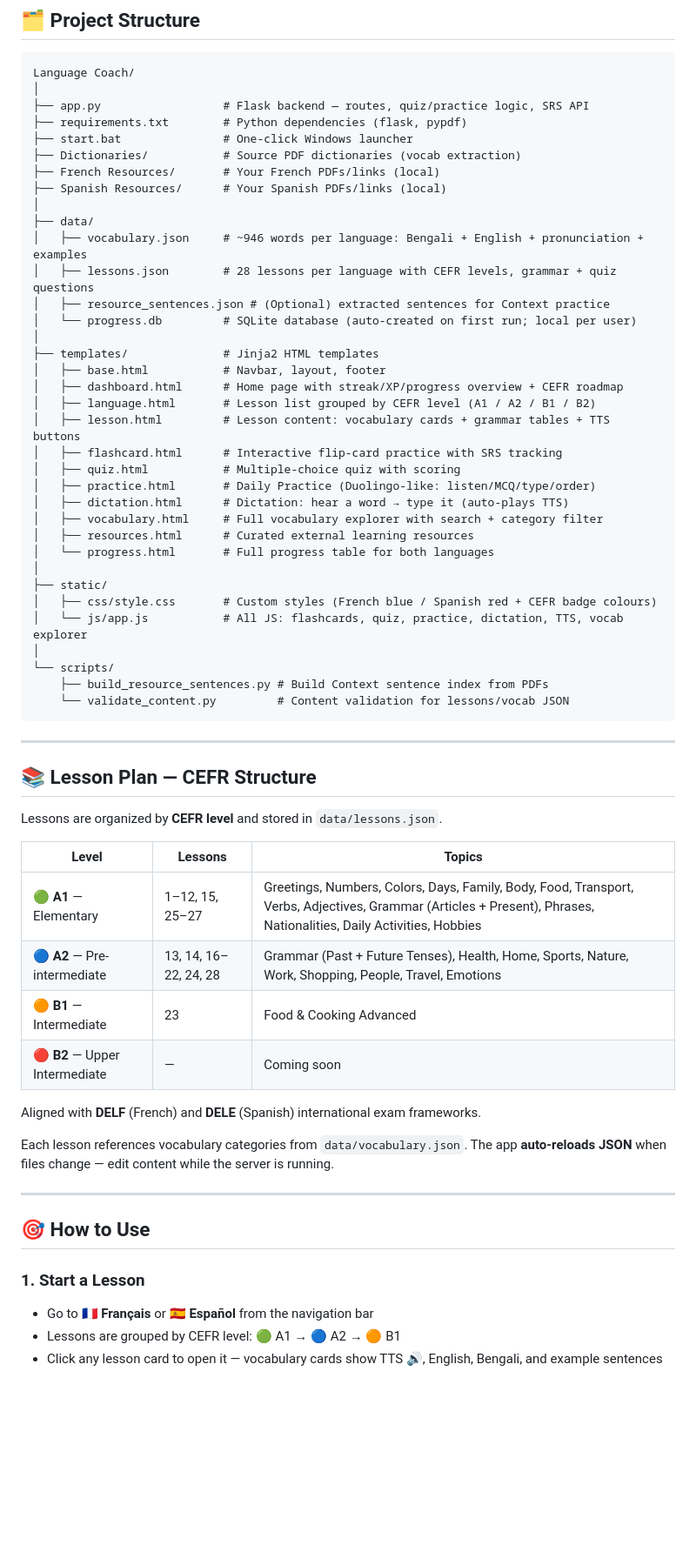
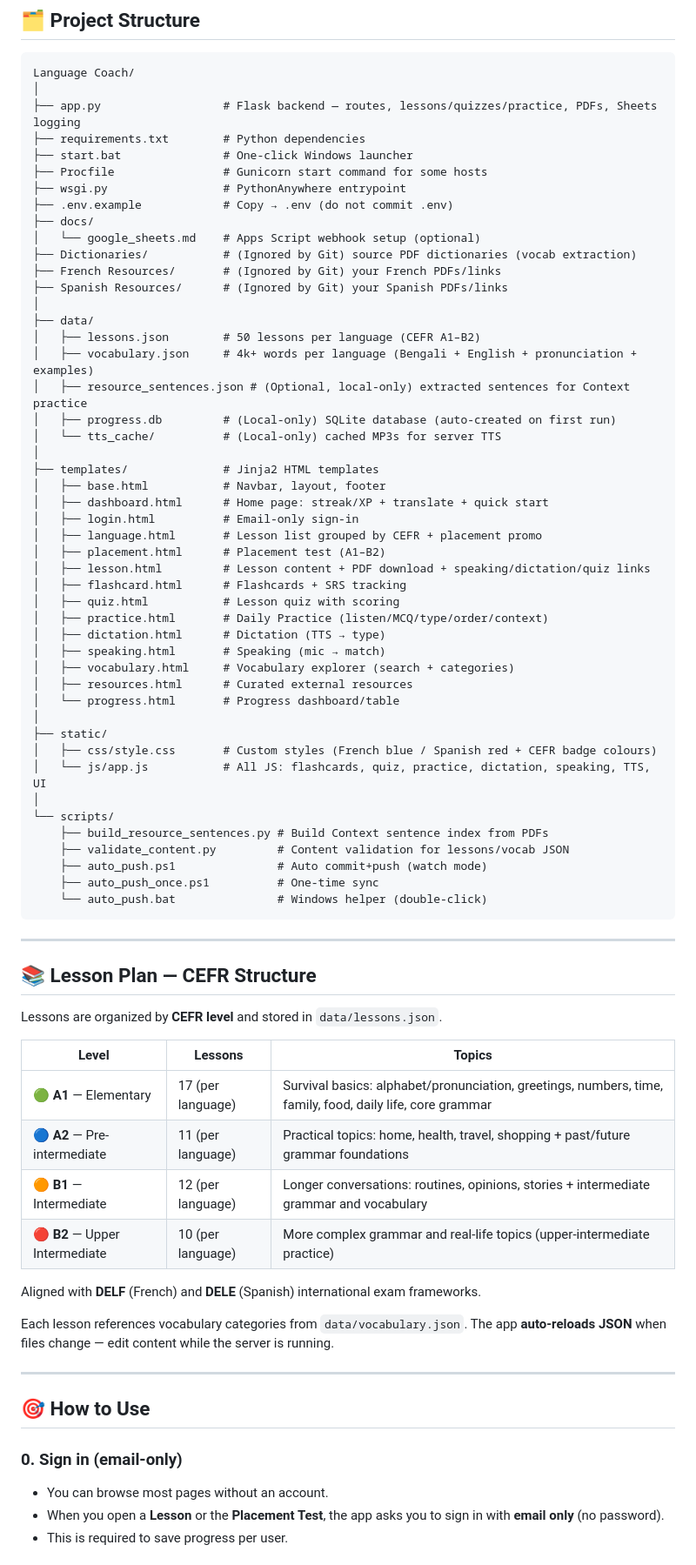
Before and after one commit to Ahsan728/Language_Coach, a Markdown page: README.md, the part around one of its changes. Shown at 87% size. Rendered like a GitHub page; blank space fills up the shorter version.

Commit message:
Improve README with latest features

````diff
--- a/README.md
+++ b/README.md
@@ -102,39 +108,51 @@ Set up the Apps Script webhook and env vars described in:
 ```
 Language Coach/
 │
-├── app.py                  # Flask backend — routes, quiz/practice logic, SRS API
-├── requirements.txt        # Python dependencies (flask, pypdf)
+├── app.py                  # Flask backend — routes, lessons/quizzes/practice, PDFs, Sheets logging
+├── requirements.txt        # Python dependencies
 ├── start.bat               # One-click Windows launcher
-├── Dictionaries/           # Source PDF dictionaries (vocab extraction)
-├── French Resources/       # Your French PDFs/links (local)
-├── Spanish Resources/      # Your Spanish PDFs/links (local)
+├── Procfile                # Gunicorn start command for some hosts
+├── wsgi.py                 # PythonAnywhere entrypoint
+├── .env.example            # Copy → .env (do not commit .env)
+├── docs/
+│   └── google_sheets.md    # Apps Script webhook setup (optional)
+├── Dictionaries/           # (Ignored by Git) source PDF dictionaries (vocab extraction)
+├── French Resources/       # (Ignored by Git) your French PDFs/links
+├── Spanish Resources/      # (Ignored by Git) your Spanish PDFs/links
 │
 ├── data/
-│   ├── vocabulary.json     # ~946 words per language: Bengali + English + pronunciation + examples
-│   ├── lessons.json        # 28 lessons per language with CEFR levels, grammar + quiz questions
-│   ├── resource_sentences.json # (Optional) extracted sentences for Context practice
-│   └── progress.db         # SQLite database (auto-created on first run; local per user)
+│   ├── lessons.json        # 50 lessons per language (CEFR A1–B2)
+│   ├── vocabulary.json     # 4k+ words per language (Bengali + English + pronunciation + examples)
+│   ├── resource_sentences.json # (Optional, local-only) extracted sentences for Context practice
+│   ├── progress.db         # (Local-only) SQLite database (auto-created on first run)
+│   └── tts_cache/          # (Local-only) cached MP3s for server TTS
 │
 ├── templates/              # Jinja2 HTML templates
 │   ├── base.html           # Navbar, layout, footer
-│   ├── dashboard.html      # Home page with streak/XP/progress overview + CEFR roadmap
-│   ├── language.html       # Lesson list grouped by CEFR level (A1 / A2 / B1 / B2)
-│   ├── lesson.html         # Lesson content: vocabulary cards + grammar tables + TTS buttons
-│   ├── flashcard.html      # Interactive flip-card practice with SRS tracking
-│   ├── quiz.html           # Multiple-choice quiz with scoring
-│   ├── practice.html       # Daily Practice (Duolingo-like: listen/MCQ/type/order)
-│   ├── dictation.html      # Dictation: hear a word → type it (auto-plays TTS)
-│   ├── vocabulary.html     # Full vocabulary explorer with search + category filter
-│   ├── resources.html      # Curated external learning resources
-│   └── progress.html       # Full progress table for both languages
+│   ├── dashboard.html      # Home page: streak/XP + translate + quick start
+│   ├── login.html          # Email-only sign-in
+│   ├── language.html       # Lesson list grouped by CEFR + placement promo
+│   ├── placement.html      # Placement test (A1–B2)
+│   ├── lesson.html         # Lesson content + PDF download + speaking/dictation/quiz links
+│   ├── flashcard.html      # Flashcards + SRS tracking
+│   ├── quiz.html           # Lesson quiz with scoring
+│   ├── practice.html       # Daily Practice (listen/MCQ/type/order/context)
+│   ├── dictation.html      # Dictation (TTS → type)
+│   ├── speaking.html       # Speaking (mic → match)
+│   ├── vocabulary.html     # Vocabulary explorer (search + categories)
+│   ├── resources.html      # Curated external resources
+│   └── progress.html       # Progress dashboard/table
 │
 ├── static/
 │   ├── css/style.css       # Custom styles (French blue / Spanish red + CEFR badge colours)
-│   └── js/app.js           # All JS: flashcards, quiz, practice, dictation, TTS, vocab explorer
+│   └── js/app.js           # All JS: flashcards, quiz, practice, dictation, speaking, TTS, UI
 │
 └── scripts/
     ├── build_resource_sentences.py # Build Context sentence index from PDFs
-    └── validate_content.py         # Content validation for lessons/vocab JSON
+    ├── validate_content.py         # Content validation for lessons/vocab JSON
+    ├── auto_push.ps1               # Auto commit+push (watch mode)
+    ├── auto_push_once.ps1          # One-time sync
+    └── auto_push.bat               # Windows helper (double-click)
 ```
 
 ---
@@ -145,10 +163,10 @@ Lessons are organized by **CEFR level** and stored in `data/lessons.json`.
 
 | Level | Lessons | Topics |
 |-------|---------|--------|
-| 🟢 **A1** — Elementary | 1–12, 15, 25–27 | Greetings, Numbers, Colors, Days, Family, Body, Food, Transport, Verbs, Adjectives, Grammar (Articles + Present), Phrases, Nationalities, Daily Activities, Hobbies |
-| 🔵 **A2** — Pre-intermediate | 13, 14, 16–22, 24, 28 | Grammar (Past + Future Tenses), Health, Home, Sports, Nature, Work, Shopping, People, Travel, Emotions |
-| 🟠 **B1** — Intermediate | 23 | Food & Cooking Advanced |
-| 🔴 **B2** — Upper Intermediate | — | Coming soon |
+| 🟢 **A1** — Elementary | 17 (per language) | Survival basics: alphabet/pronunciation, greetings, numbers, time, family, food, daily life, core grammar |
+| 🔵 **A2** — Pre-intermediate | 11 (per language) | Practical topics: home, health, travel, shopping + past/future grammar foundations |
+| 🟠 **B1** — Intermediate | 12 (per language) | Longer conversations: routines, opinions, stories + intermediate grammar and vocabulary |
+| 🔴 **B2** — Upper Intermediate | 10 (per language) | More complex grammar and real‑life topics (upper‑intermediate practice) |
 
 Aligned with **DELF** (French) and **DELE** (Spanish) international exam frameworks.
 
@@ -159,8 +177,8 @@ The app **auto-reloads JSON** when files change — edit content while the serve
 
 ## 🎯 How to Use
 
-### 1. Start a Lesson
-- Go to **🇫🇷 Français** or **🇪🇸 Español** from the navigation bar
-- Lessons are grouped by CEFR level: 🟢 A1 → 🔵 A2 → 🟠 B1
-- Click any lesson card to open it — vocabulary cards show TTS 🔊, English, Bengali, and example sentences
+### 0. Sign in (email-only)
+- You can browse most pages without an account.
+- When you open a **Lesson** or the **Placement Test**, the app asks you to sign in with **email only** (no password).
+- This is required to save progress per user.
 
````
Also changed, not shown: other parts of README.md (+42 -14 lines).
